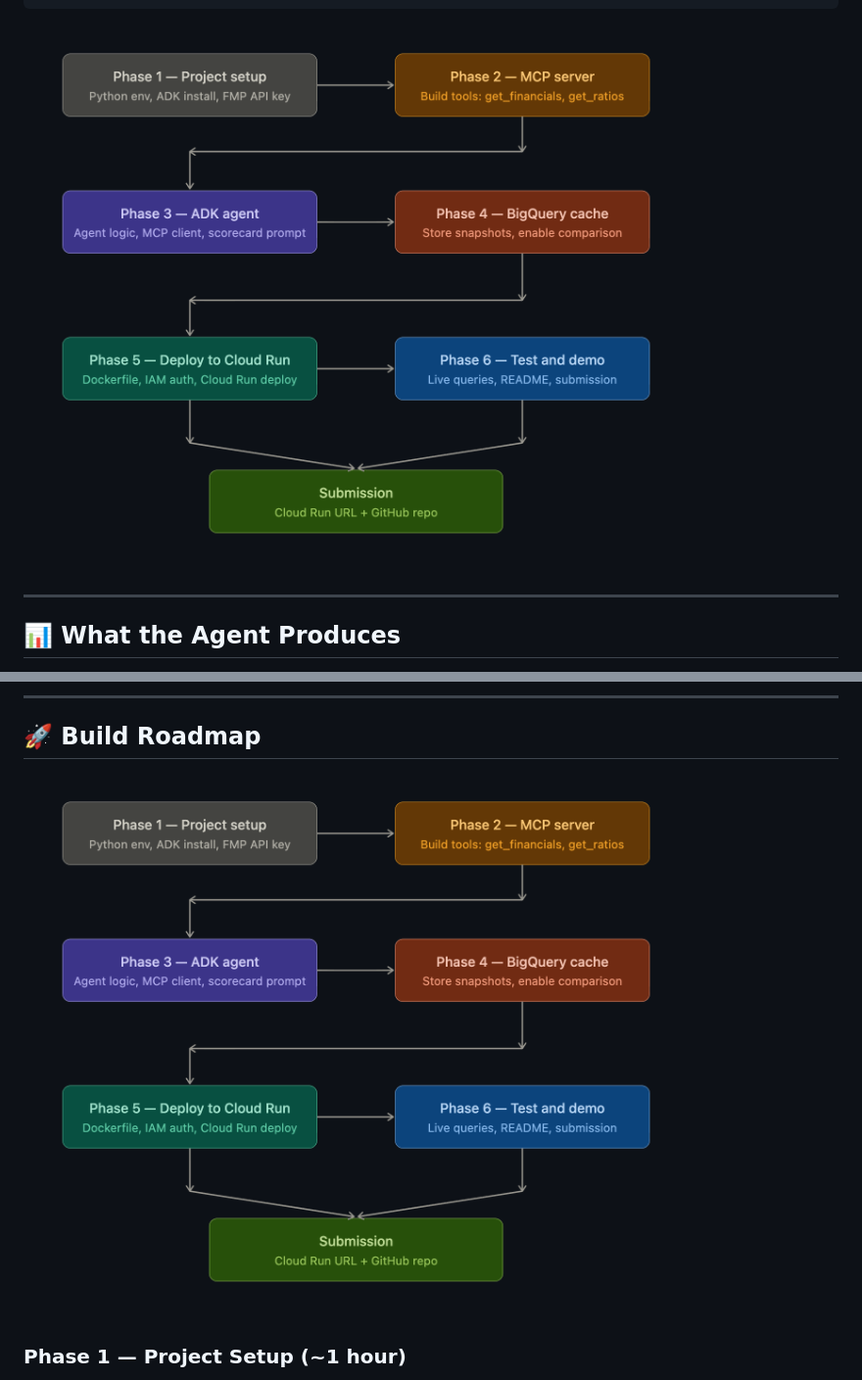
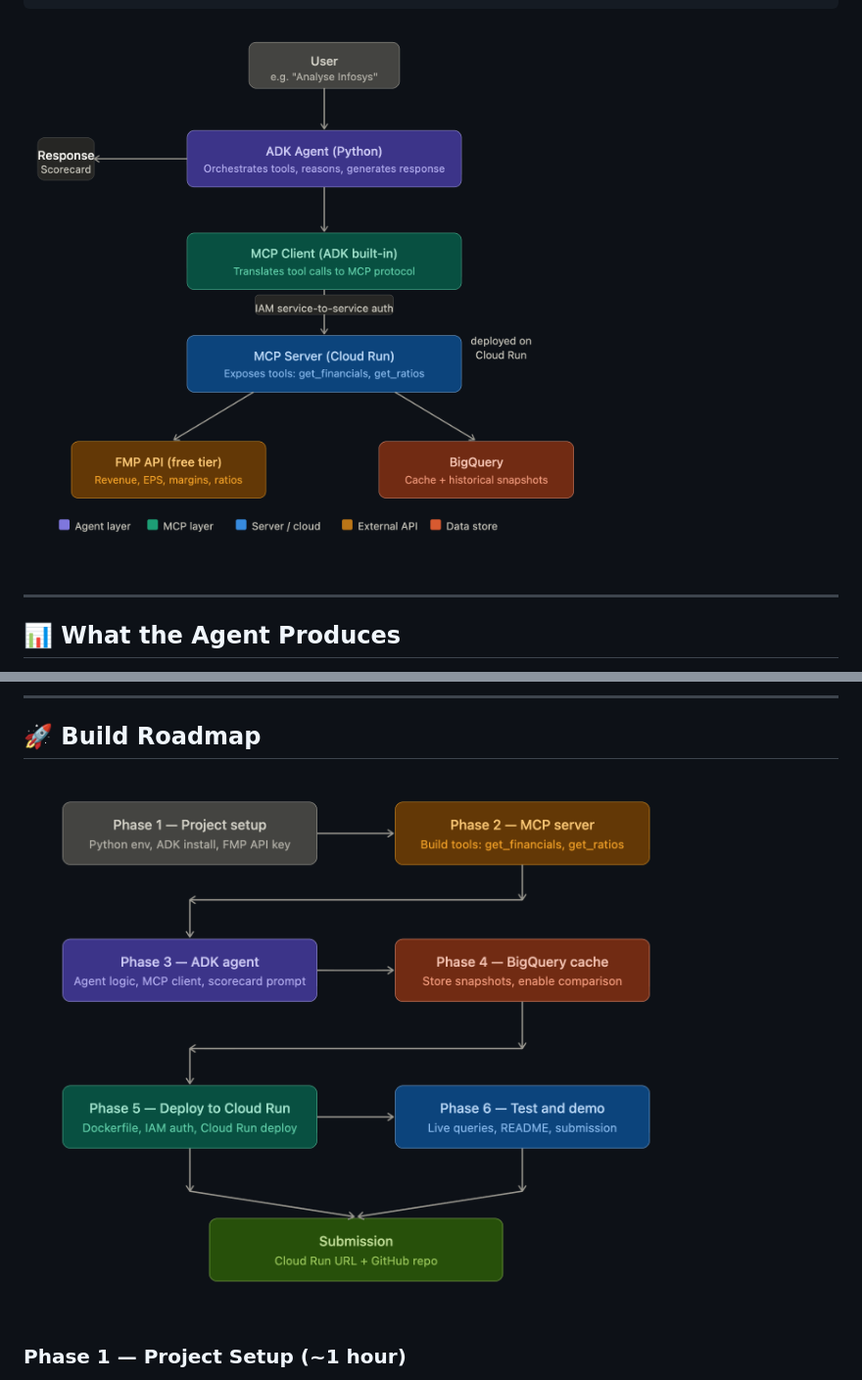
Before and after one commit to Ajay-Kumar-Prasad/Company-Financial-Health-Agent, a Markdown page: README.md, 2 parts joined by grey strips. Shown at 98% size. Drawn GitHub-style; pictures changed too: assets/image.png.

Commit message:
README UDATE

````diff
--- a/README.md
+++ b/README.md
@@ -51,7 +51,7 @@ User Query
 │            │  │  snapshots)  │
 └────────────┘  └──────────────┘
 ```
-![alt text](./assets/image-1.png)
+![alt text](./assets/image.png)
 
 
 ---
@@ -117,7 +117,7 @@ financial-health-agent/
 
 ## 🚀 Build Roadmap
 
-![alt text](./assets/image.png)
+![alt text](./assets/image-1.png)
 
 ### Phase 1 — Project Setup (~1 hour)
 - Create Python project structure
````
